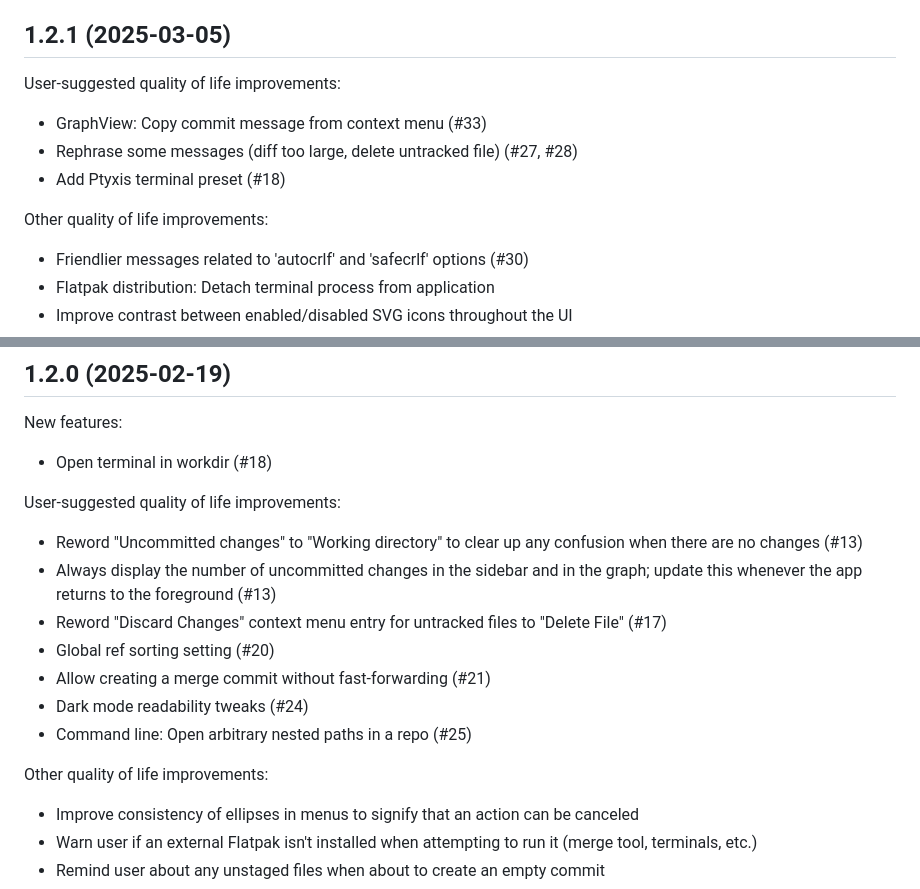
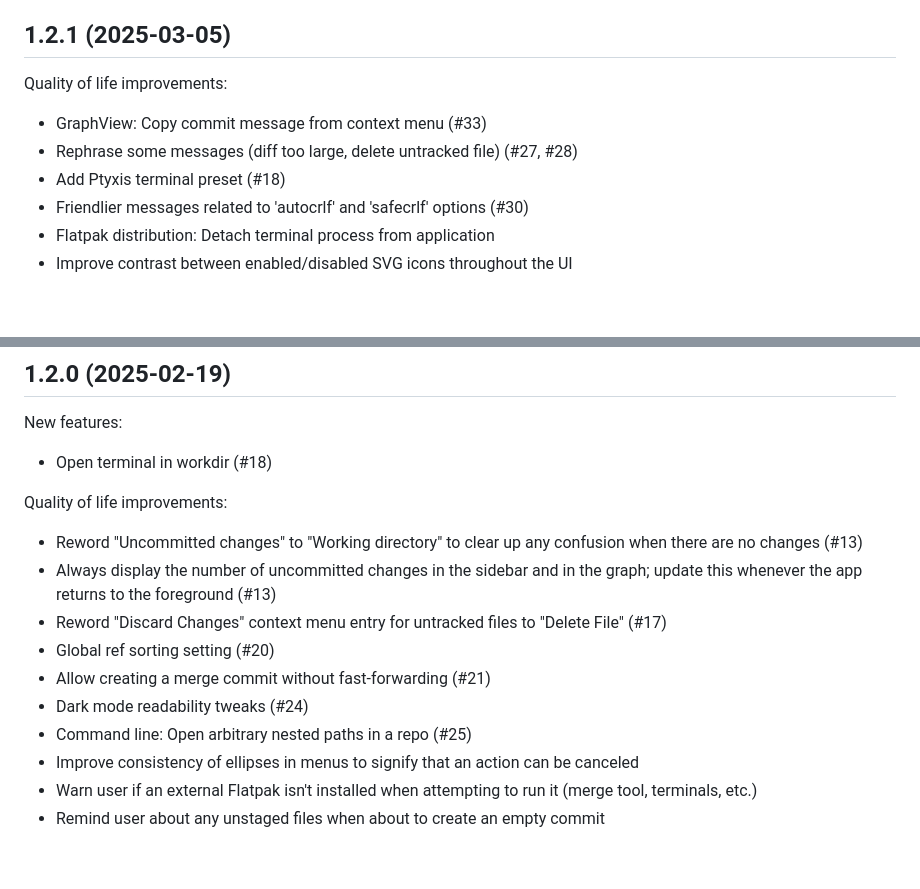
Before and after one commit to jorio/gitfourchette.org, a Markdown page: CHANGELOG.md, 2 parts joined by grey strips. Drawn GitHub-style; blank space fills up the shorter version.

```diff
--- a/CHANGELOG.md
+++ b/CHANGELOG.md
@@ -252,14 +284,11 @@ Two other bug fixes originally introduced in v1.2.0 had been dormant until now d
 
 ## 1.2.1 (2025-03-05)
 
-User-suggested quality of life improvements:
+Quality of life improvements:
 
 - GraphView: Copy commit message from context menu (#33)
 - Rephrase some messages (diff too large, delete untracked file) (#27, #28)
 - Add Ptyxis terminal preset (#18)
-
-Other quality of life improvements:
-
 - Friendlier messages related to 'autocrlf' and 'safecrlf' options (#30)
 - Flatpak distribution: Detach terminal process from application
 - Improve contrast between enabled/disabled SVG icons throughout the UI
@@ -278,7 +307,7 @@ New features:
 
 - Open terminal in workdir (#18)
 
-User-suggested quality of life improvements:
+Quality of life improvements:
 
 - Reword "Uncommitted changes" to "Working directory" to clear up any confusion when there are no changes (#13)
 - Always display the number of uncommitted changes in the sidebar and in the graph; update this whenever the app returns to the foreground (#13)
@@ -287,9 +316,6 @@ User-suggested quality of life improvements:
 - Allow creating a merge commit without fast-forwarding (#21)
 - Dark mode readability tweaks (#24)
 - Command line: Open arbitrary nested paths in a repo (#25)
-
-Other quality of life improvements:
-
 - Improve consistency of ellipses in menus to signify that an action can be canceled
 - Warn user if an external Flatpak isn't installed when attempting to run it (merge tool, terminals, etc.)
 - Remind user about any unstaged files when about to create an empty commit
```
Also changed, not shown: other parts of CHANGELOG.md (+37 -5 lines).
